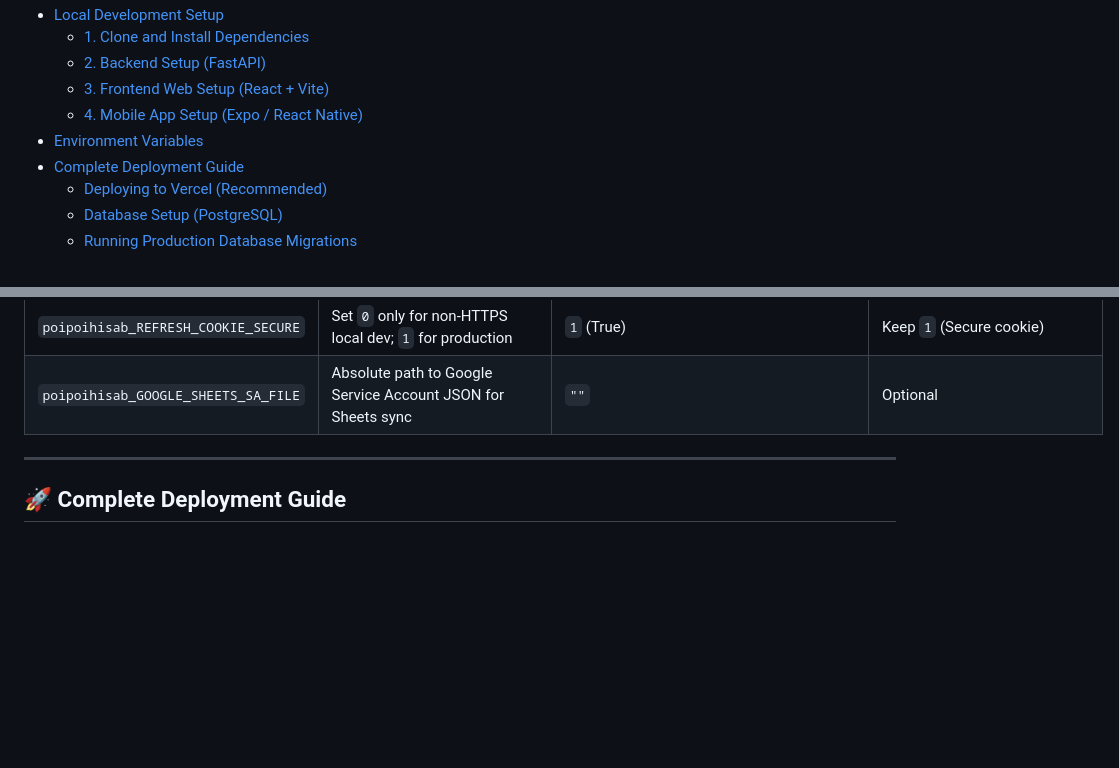
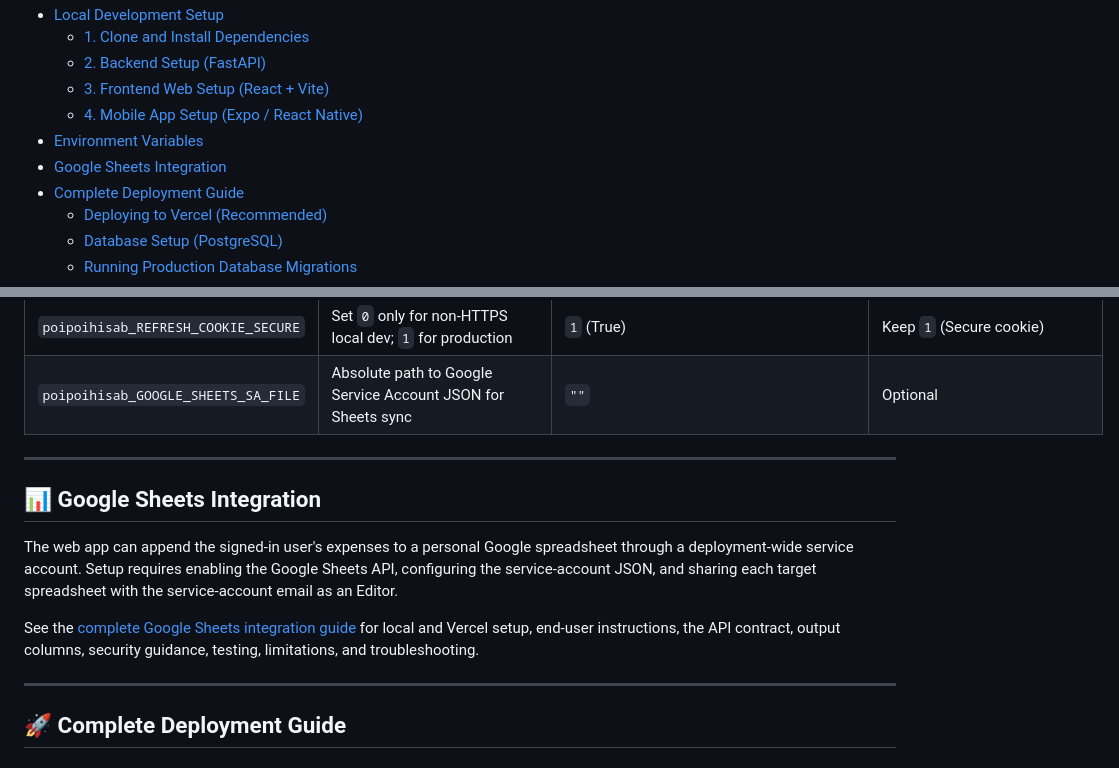
Before and after one commit to bestdeveloper2u/poipoihisab, a Markdown page: README.md, 2 parts joined by grey strips. Drawn GitHub-style; blank space fills up the shorter version.

Commit message:
docs: add Google Sheets integration documentation

```diff
--- a/README.md
+++ b/README.md
@@ -25,6 +25,7 @@ Poi Poi Hisab is built for everyday life in Bangladesh and beyond. Record daily
   - [3. Frontend Web Setup (React + Vite)](#3-frontend-web-setup-react--vite)
   - [4. Mobile App Setup (Expo / React Native)](#4-mobile-app-setup-expo--react-native)
 - [Environment Variables](#-environment-variables)
+- [Google Sheets Integration](#-google-sheets-integration)
 - [Complete Deployment Guide](#-complete-deployment-guide)
   - [Deploying to Vercel (Recommended)](#1-deploying-to-vercel-recommended)
   - [Database Setup (PostgreSQL)](#2-database-setup-postgresql)
@@ -200,6 +201,19 @@ All API environment variables are prefixed with `poipoihisab_` (enforced by `pyd
 
 ---
 
+## 📊 Google Sheets Integration
+
+The web app can append the signed-in user's expenses to a personal Google
+spreadsheet through a deployment-wide service account. Setup requires enabling
+the Google Sheets API, configuring the service-account JSON, and sharing each
+target spreadsheet with the service-account email as an Editor.
+
+See the [complete Google Sheets integration guide](docs/GOOGLE_SHEETS_INTEGRATION.md)
+for local and Vercel setup, end-user instructions, the API contract, output
+columns, security guidance, testing, limitations, and troubleshooting.
+
+---
+
 ## 🚀 Complete Deployment Guide
 
 ### 1. Deploying to Vercel (Recommended)
```
Also changed, not shown: docs/GOOGLE_SHEETS_INTEGRATION.md (added, +582 -0 lines).
